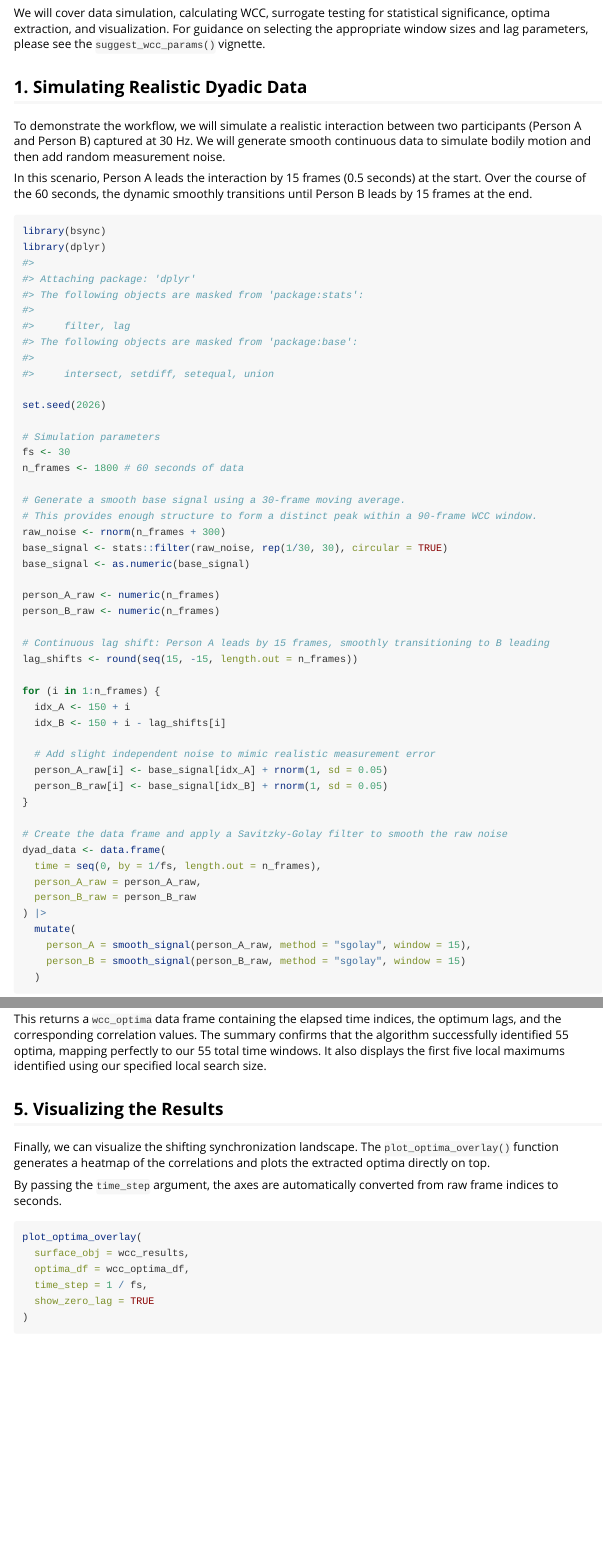
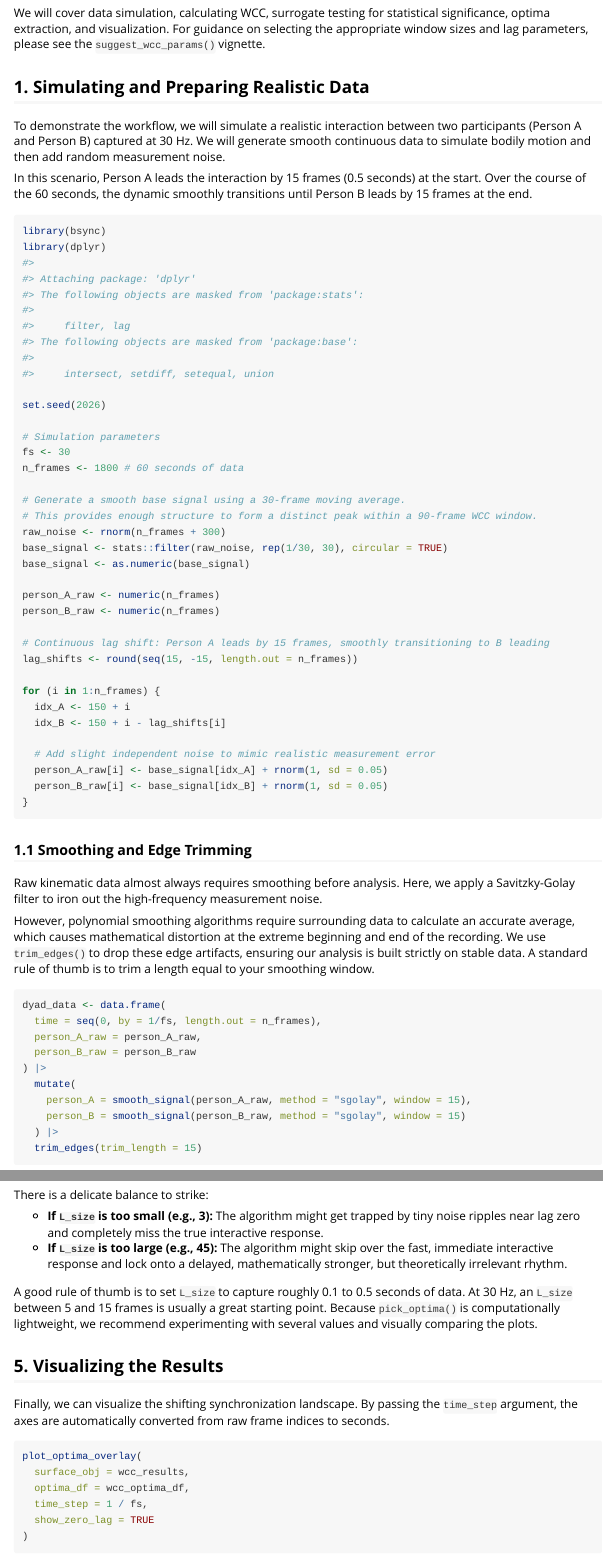
Before and after one commit to jmgirard/wcc, an R Markdown document (vignettes/wcc-workflow.Rmd): the page in a window 1100 px wide, from 260 px down, and a second part further down, joined at a grey line. Rendered offline with R 4.5, knitr and Pandoc, with nearby package versions; some code elsewhere in the file could not run offline.

Commit message:
add and use trim_edges

````diff
--- a/R/smoothing.R
+++ b/R/smoothing.R
@@ -88,0 +106,8 @@ aggregate_by_time <- function(data, time_var, bin_width, na.rm = TRUE) {
+  if (is.data.frame(x) || is.matrix(x)) {
+    n_rows <- nrow(x)
+    if (n_rows <= 2 * trim_length) {
+      stop("trim_length is too large; it would remove all rows from the data.")
+    }
+    return(x[(trim_length + 1):(n_rows - trim_length), , drop = FALSE])
+  } else if (is.vector(x)) {
+    n_len <- length(x)
@@ -88,0 +119,3 @@ aggregate_by_time <- function(data, time_var, bin_width, na.rm = TRUE) {
+    stop("Input must be a vector, matrix, or data frame.")
+  }
+}
--- a/vignettes/wcc-workflow.Rmd
+++ b/vignettes/wcc-workflow.Rmd
@@ -20,7 +20,7 @@ This vignette walks through a complete Windowed Cross-Correlation (WCC) analysis
 
 We will cover data simulation, calculating WCC, surrogate testing for statistical significance, optima extraction, and visualization. For guidance on selecting the appropriate window sizes and lag parameters, please see the `suggest_wcc_params()` vignette.
 
-## 1. Simulating Realistic Dyadic Data
+## 1. Simulating and Preparing Realistic Data
 
 To demonstrate the workflow, we will simulate a realistic interaction between two participants (Person A and Person B) captured at 30 Hz. We will generate smooth continuous data to simulate bodily motion and then add random measurement noise.
 
@@ -56,5 +56,10 @@ for (i in 1:n_frames) {
   person_A_raw[i] <- base_signal[idx_A] + rnorm(1, sd = 0.05)
   person_B_raw[i] <- base_signal[idx_B] + rnorm(1, sd = 0.05)
 }
+```
 
-# Create the data frame and apply a Savitzky-Golay filter to smooth the raw noise
+### 1.1 Smoothing and Edge Trimming
+
+Raw kinematic data almost always requires smoothing before analysis. Here, we apply a Savitzky-Golay filter to iron out the high-frequency measurement noise.
+
+However, polynomial smoothing algorithms require surrounding data to calculate an accurate average, which causes mathematical distortion at the extreme beginning and end of the recording. We use `trim_edges()` to drop these edge artifacts, ensuring our analysis is built strictly on stable data. A standard rule of thumb is to trim a length equal to your smoothing window.
@@ -66,9 +73,9 @@ dyad_data <- data.frame(
   mutate(
     person_A = smooth_signal(person_A_raw, method = "sgolay", window = 15),
     person_B = smooth_signal(person_B_raw, method = "sgolay", window = 15)
-  )
+  ) |>
+  trim_edges(trim_length = 15)
 ```
-
 
 ## 2. Calculating Windowed Cross-Correlation
 
@@ -127,4 +130,3 @@ wcc_optima_df <- pick_optima(wcc_results, L_size = 9)
 print(wcc_optima_df)
 ```
 
-This returns a `wcc_optima` data frame containing the elapsed time indices, the optimum lags, and the corresponding correlation values. The summary confirms that the algorithm successfully identified 55 optima, mapping perfectly to our 55 total time windows. It also displays the first five local maximums identified using our specified local search size.
@@ -131,9 +137,13 @@ This returns a `wcc_optima` data frame containing the elapsed time indices, the
+There is a delicate balance to strike:
+
+* **If `L_size` is too small (e.g., 3):** The algorithm might get trapped by tiny noise ripples near lag zero and completely miss the true interactive response.
+* **If `L_size` is too large (e.g., 45):** The algorithm might skip over the fast, immediate interactive response and lock onto a delayed, mathematically stronger, but theoretically irrelevant rhythm.
+
+A good rule of thumb is to set `L_size` to capture roughly 0.1 to 0.5 seconds of data. At 30 Hz, an `L_size` between 5 and 15 frames is usually a great starting point. Because `pick_optima()` is computationally lightweight, we recommend experimenting with several values and visually comparing the plots.
 
 ## 5. Visualizing the Results
 
-Finally, we can visualize the shifting synchronization landscape. The `plot_optima_overlay()` function generates a heatmap of the correlations and plots the extracted optima directly on top.
-
-By passing the `time_step` argument, the axes are automatically converted from raw frame indices to seconds.
+Finally, we can visualize the shifting synchronization landscape. By passing the `time_step` argument, the axes are automatically converted from raw frame indices to seconds.
 
 ```{r visualization, fig.width=7, fig.height=5}
 plot_optima_overlay(
````
Also changed, not shown: R/smoothing.R (22 more changed lines), vignettes/wcc-workflow.Rmd (18 more changed lines), 3 other files.
